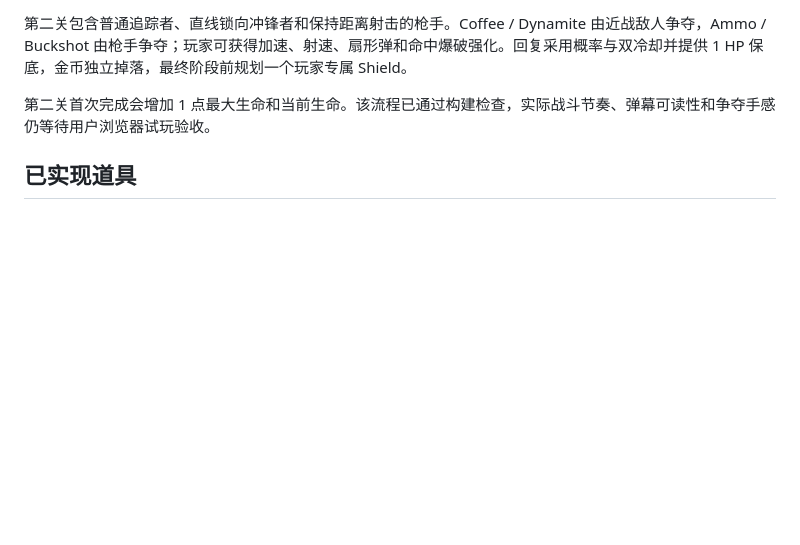
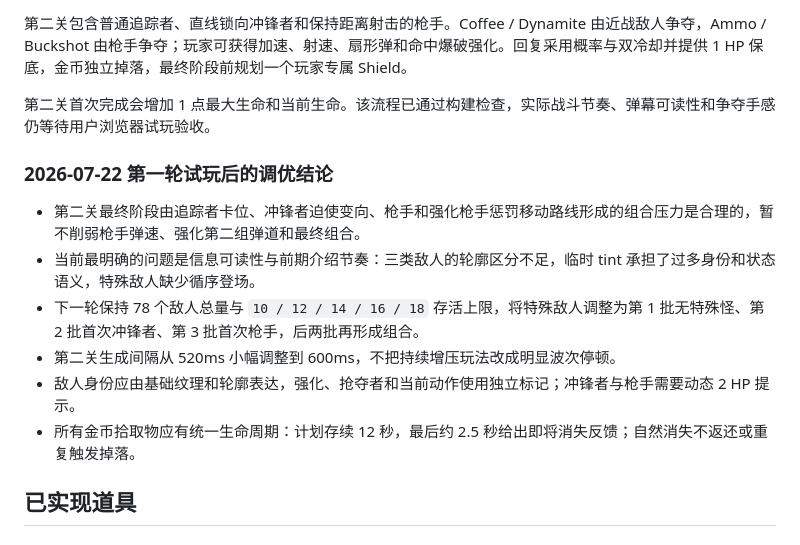
Before and after one commit to lingmeng-658/pixel-outlaw, a Markdown page: PROJECT_CONTEXT.md, the part around the change. GitHub-like rendering; blank space fills up the shorter version.

Commit message:
docs: 记录第二关试玩调优结论

```diff
--- a/PROJECT_CONTEXT.md
+++ b/PROJECT_CONTEXT.md
@@ -107,6 +107,15 @@ Town Road 已接入第二关第一版代码，主题是“持续增压战斗 +
 
 第二关首次完成会增加 1 点最大生命和当前生命。该流程已通过构建检查，实际战斗节奏、弹幕可读性和争夺手感仍等待用户浏览器试玩验收。
 
+### 2026-07-22 第一轮试玩后的调优结论
+
+- 第二关最终阶段由追踪者卡位、冲锋者迫使变向、枪手和强化枪手惩罚移动路线形成的组合压力是合理的，暂不削弱枪手弹速、强化第二组弹道和最终组合。
+- 当前最明确的问题是信息可读性与前期介绍节奏：三类敌人的轮廓区分不足，临时 tint 承担了过多身份和状态语义，特殊敌人缺少循序登场。
+- 下一轮保持 78 个敌人总量与 `10 / 12 / 14 / 16 / 18` 存活上限，将特殊敌人调整为第 1 批无特殊怪、第 2 批首次冲锋者、第 3 批首次枪手，后两批再形成组合。
+- 第二关生成间隔从 520ms 小幅调整到 600ms，不把持续增压玩法改成明显波次停顿。
+- 敌人身份应由基础纹理和轮廓表达，强化、抢夺者和当前动作使用独立标记；冲锋者与枪手需要动态 2 HP 提示。
+- 所有金币拾取物应有统一生命周期：计划存续 12 秒，最后约 2.5 秒给出即将消失反馈；自然消失不返还或重复触发掉落。
+
 ## 已实现道具
 
 ### Coffee
```
